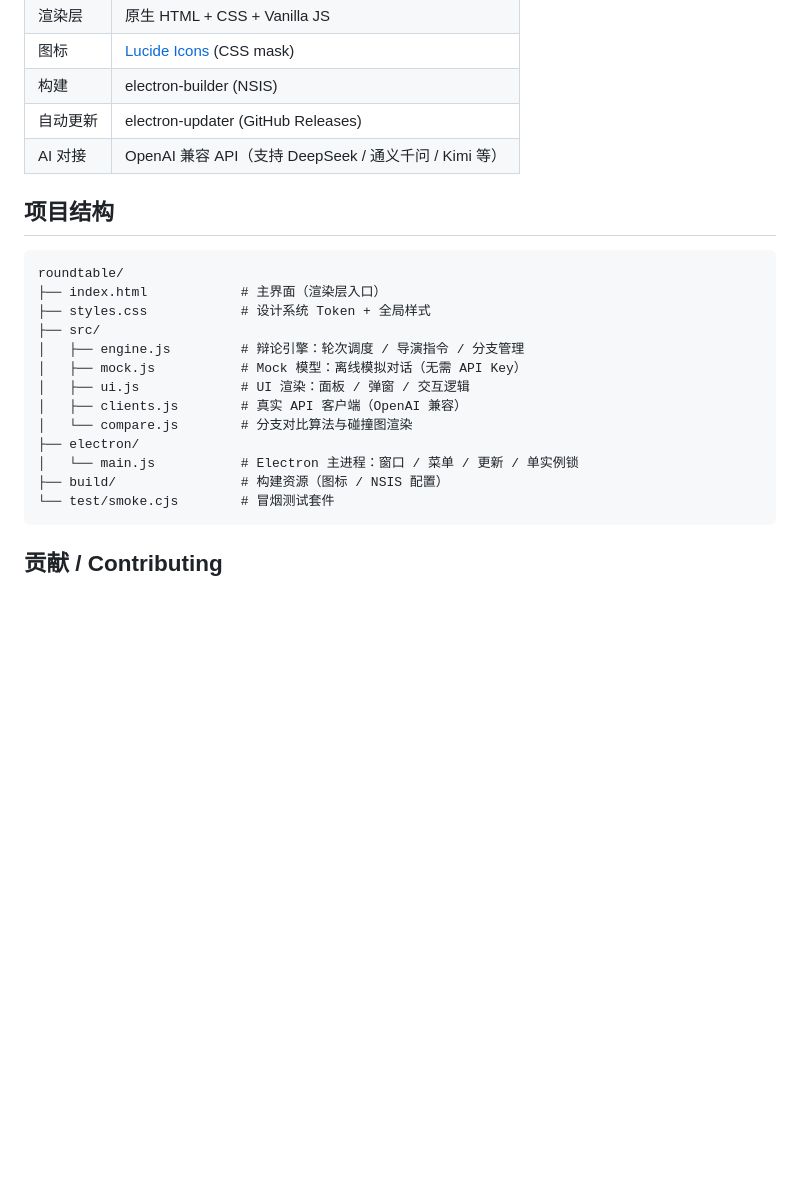
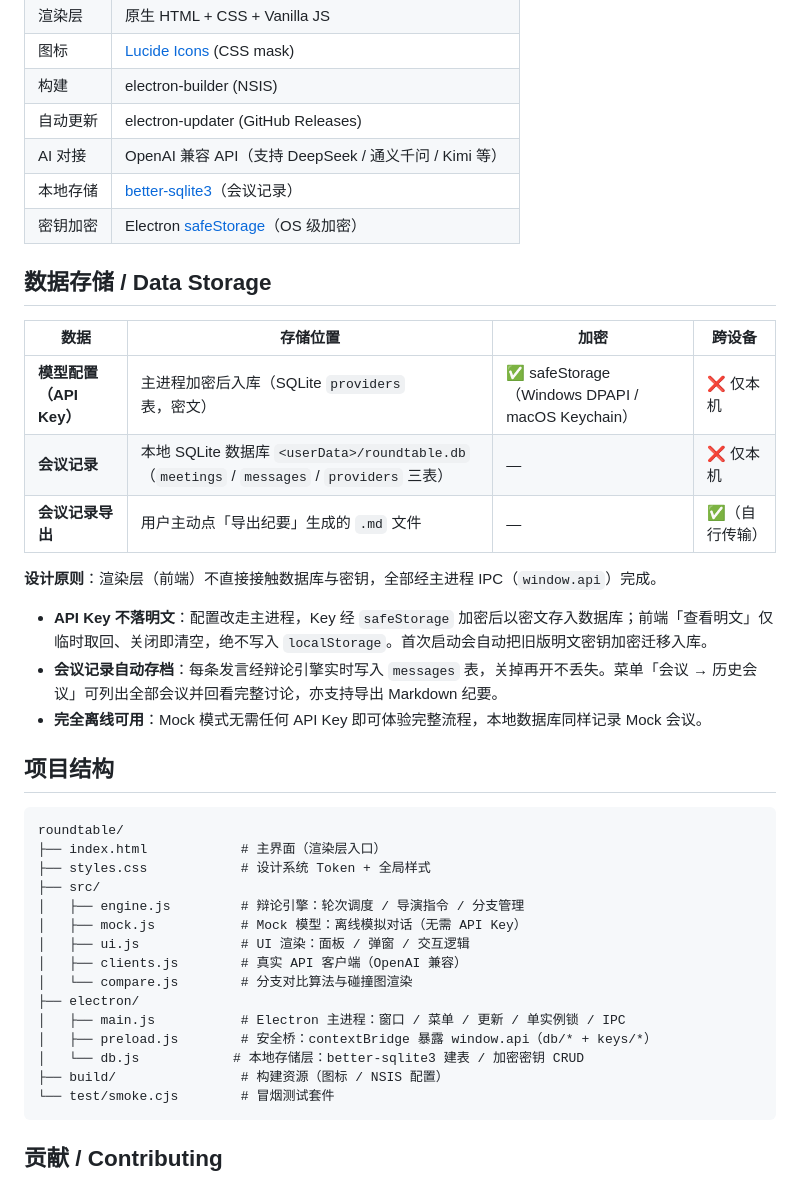
Before and after one commit to fchen6878-oss/roundtable-desktop, a Markdown page: README.md, the part around the change. GitHub-like rendering; blank space fills up the shorter version.

Commit message:
docs: README 补充数据存储说明（本地 SQLite + safeStorage 加密）
- 新增「数据存储」章节：模型配置(API Key 加密)/会议记录(本地数据库)/导出纪要 对照表
- 说明渲染层经主进程 IPC 存储、Key 不落明文、会议自动存档可回看的设计原则
- 技术栈补充 better-sqlite3 与 safeStorage 两项
- 项目结构树新增 electron/preload.js 与 electron/db.js

Co-Authored-By: WorkBuddy <noreply@workbuddy.ai>

````diff
--- a/README.md
+++ b/README.md
@@ -55,6 +55,22 @@ npm run dist        # 打包安装包
 | 构建 | electron-builder (NSIS) |
 | 自动更新 | electron-updater (GitHub Releases) |
 | AI 对接 | OpenAI 兼容 API（支持 DeepSeek / 通义千问 / Kimi 等） |
+| 本地存储 | [better-sqlite3](https://github.com/WiseLibs/better-sqlite3)（会议记录） |
+| 密钥加密 | Electron [safeStorage](https://www.electronjs.org/docs/latest/api/safe-storage)（OS 级加密） |
+
+## 数据存储 / Data Storage
+
+| 数据 | 存储位置 | 加密 | 跨设备 |
+|------|---------|------|--------|
+| **模型配置（API Key）** | 主进程加密后入库（SQLite `providers` 表，密文） | ✅ safeStorage（Windows DPAPI / macOS Keychain） | ❌ 仅本机 |
+| **会议记录** | 本地 SQLite 数据库 `<userData>/roundtable.db`（`meetings` / `messages` / `providers` 三表） | — | ❌ 仅本机 |
+| **会议记录导出** | 用户主动点「导出纪要」生成的 `.md` 文件 | — | ✅（自行传输） |
+
+**设计原则**：渲染层（前端）不直接接触数据库与密钥，全部经主进程 IPC（`window.api`）完成。
+
+- **API Key 不落明文**：配置改走主进程，Key 经 `safeStorage` 加密后以密文存入数据库；前端「查看明文」仅临时取回、关闭即清空，绝不写入 `localStorage`。首次启动会自动把旧版明文密钥加密迁移入库。
+- **会议记录自动存档**：每条发言经辩论引擎实时写入 `messages` 表，关掉再开不丢失。菜单「会议 → 历史会议」可列出全部会议并回看完整讨论，亦支持导出 Markdown 纪要。
+- **完全离线可用**：Mock 模式无需任何 API Key 即可体验完整流程，本地数据库同样记录 Mock 会议。
 
 ## 项目结构
 
@@ -69,7 +85,9 @@ roundtable/
 │   ├── clients.js        # 真实 API 客户端（OpenAI 兼容）
 │   └── compare.js        # 分支对比算法与碰撞图渲染
 ├── electron/
-│   └── main.js           # Electron 主进程：窗口 / 菜单 / 更新 / 单实例锁
+│   ├── main.js           # Electron 主进程：窗口 / 菜单 / 更新 / 单实例锁 / IPC
+│   ├── preload.js        # 安全桥：contextBridge 暴露 window.api（db/* + keys/*）
+│   └── db.js            # 本地存储层：better-sqlite3 建表 / 加密密钥 CRUD
 ├── build/                # 构建资源（图标 / NSIS 配置）
 └── test/smoke.cjs        # 冒烟测试套件
 ```
````
